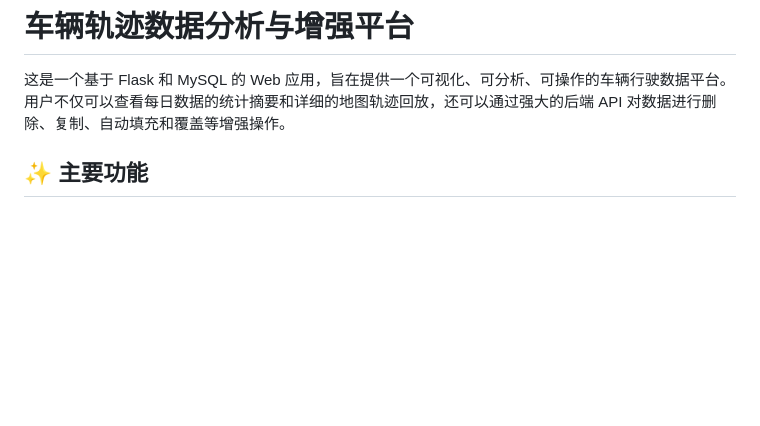
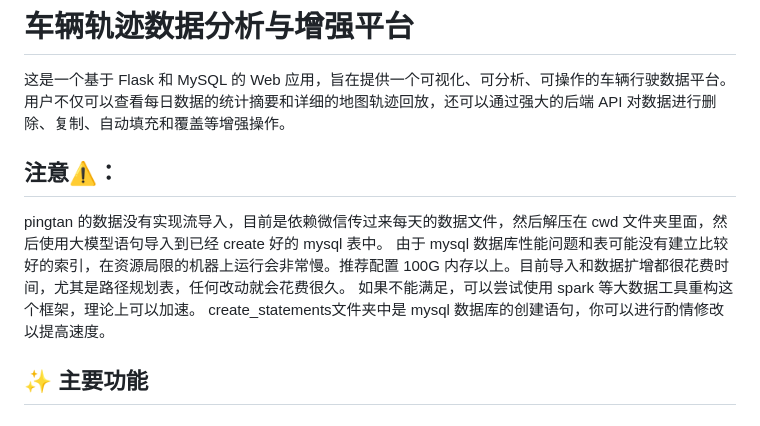
Before and after one commit to casia22/data_aug_tool, a Markdown page: README.md, the part around the change. Drawn GitHub-style; blank space fills up the shorter version.

Commit message:
readme: update create doc

```diff
--- a/README.md
+++ b/README.md
@@ -1,6 +1,12 @@
 # 车辆轨迹数据分析与增强平台
 
 这是一个基于 Flask 和 MySQL 的 Web 应用，旨在提供一个可视化、可分析、可操作的车辆行驶数据平台。用户不仅可以查看每日数据的统计摘要和详细的地图轨迹回放，还可以通过强大的后端 API 对数据进行删除、复制、自动填充和覆盖等增强操作。
+
+## 注意⚠️：
+pingtan 的数据没有实现流导入，目前是依赖微信传过来每天的数据文件，然后解压在 cwd 文件夹里面，然后使用大模型语句导入到已经 create 好的 mysql 表中。
+由于 mysql 数据库性能问题和表可能没有建立比较好的索引，在资源局限的机器上运行会非常慢。推荐配置 100G 内存以上。目前导入和数据扩增都很花费时间，尤其是路径规划表，任何改动就会花费很久。
+如果不能满足，可以尝试使用 spark 等大数据工具重构这个框架，理论上可以加速。
+create_statements文件夹中是 mysql 数据库的创建语句，你可以进行酌情修改以提高速度。
 
 ## ✨ 主要功能
 
```
